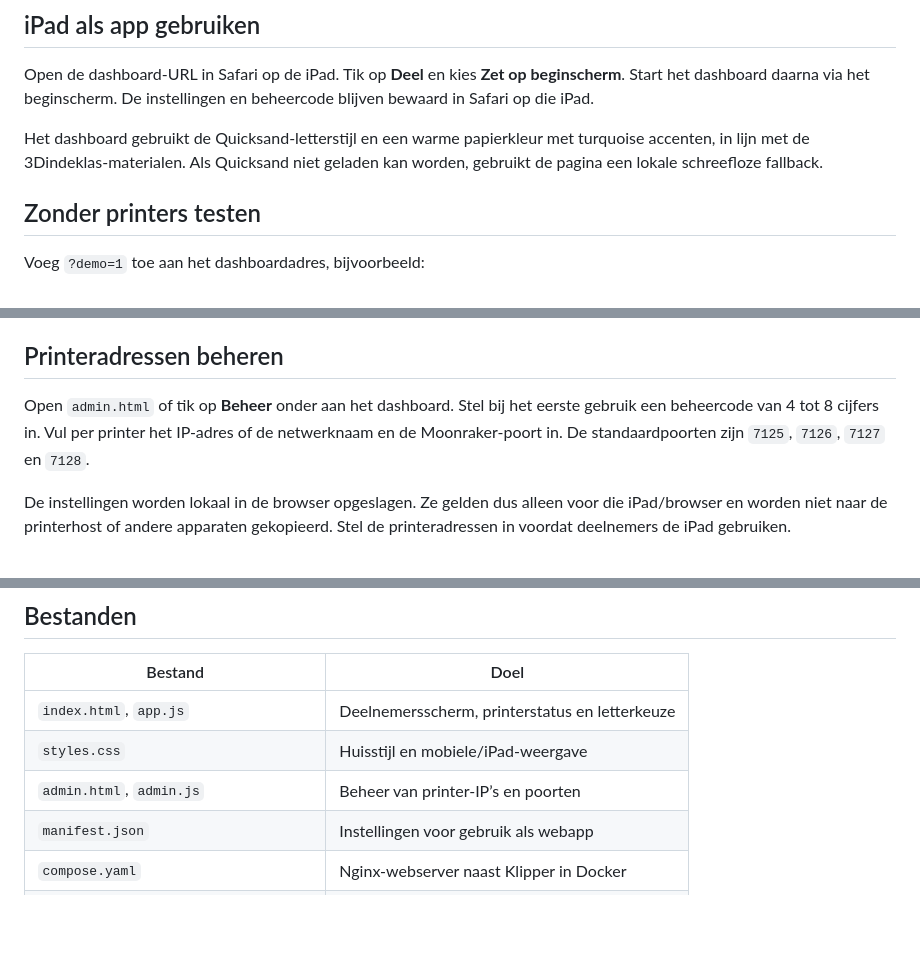
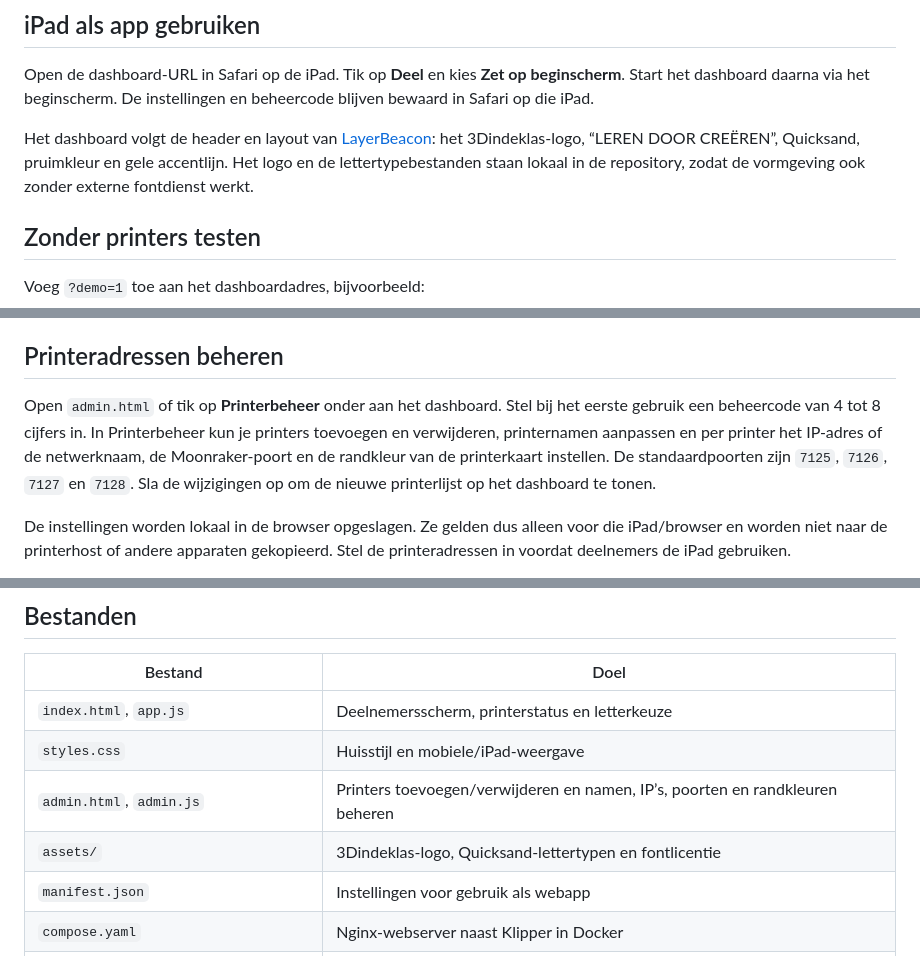
Before and after one commit to 3dindeklas/KlipperPrintDashboard, a Markdown page: README.md, 3 parts joined by grey strips. Drawn GitHub-style; blank space fills up the shorter version.

Commit message:
Match LayerBeacon branding and add printer management

```diff
--- a/README.md
+++ b/README.md
@@ -15,7 +15,7 @@ De letterkeuze is een groot raster met A tot en met Z. De knoppen zijn geschikt
 
 Open de dashboard-URL in Safari op de iPad. Tik op **Deel** en kies **Zet op beginscherm**. Start het dashboard daarna via het beginscherm. De instellingen en beheercode blijven bewaard in Safari op die iPad.
 
-Het dashboard gebruikt de Quicksand-letterstijl en een warme papierkleur met turquoise accenten, in lijn met de 3Dindeklas-materialen. Als Quicksand niet geladen kan worden, gebruikt de pagina een lokale schreefloze fallback.
+Het dashboard volgt de header en layout van [LayerBeacon](https://3dindeklas.github.io/LayerBeacon/): het 3Dindeklas-logo, “LEREN DOOR CREËREN”, Quicksand, pruimkleur en gele accentlijn. Het logo en de lettertypebestanden staan lokaal in de repository, zodat de vormgeving ook zonder externe fontdienst werkt.
 
 ## Zonder printers testen
 
@@ -31,7 +31,7 @@ Op GitHub Pages staat de demomodus altijd aan. Daardoor kan de publieke demo noo
 
 ## Printeradressen beheren
 
-Open `admin.html` of tik op **Beheer** onder aan het dashboard. Stel bij het eerste gebruik een beheercode van 4 tot 8 cijfers in. Vul per printer het IP-adres of de netwerknaam en de Moonraker-poort in. De standaardpoorten zijn `7125`, `7126`, `7127` en `7128`.
+Open `admin.html` of tik op **Printerbeheer** onder aan het dashboard. Stel bij het eerste gebruik een beheercode van 4 tot 8 cijfers in. In Printerbeheer kun je printers toevoegen en verwijderen, printernamen aanpassen en per printer het IP-adres of de netwerknaam, de Moonraker-poort en de randkleur van de printerkaart instellen. De standaardpoorten zijn `7125`, `7126`, `7127` en `7128`. Sla de wijzigingen op om de nieuwe printerlijst op het dashboard te tonen.
 
 De instellingen worden lokaal in de browser opgeslagen. Ze gelden dus alleen voor die iPad/browser en worden niet naar de printerhost of andere apparaten gekopieerd. Stel de printeradressen in voordat deelnemers de iPad gebruiken.
 
@@ -81,7 +81,8 @@ Gebruik GitHub Pages alleen om de nepdata te bekijken. Voor echte printers gebru
 | --- | --- |
 | `index.html`, `app.js` | Deelnemersscherm, printerstatus en letterkeuze |
 | `styles.css` | Huisstijl en mobiele/iPad-weergave |
-| `admin.html`, `admin.js` | Beheer van printer-IP’s en poorten |
+| `admin.html`, `admin.js` | Printers toevoegen/verwijderen en namen, IP’s, poorten en randkleuren beheren |
+| `assets/` | 3Dindeklas-logo, Quicksand-lettertypen en fontlicentie |
 | `manifest.json` | Instellingen voor gebruik als webapp |
 | `compose.yaml` | Nginx-webserver naast Klipper in Docker |
 | `.github/workflows/deploy-pages.yml` | Publiceren van de GitHub Pages-demo |
```
